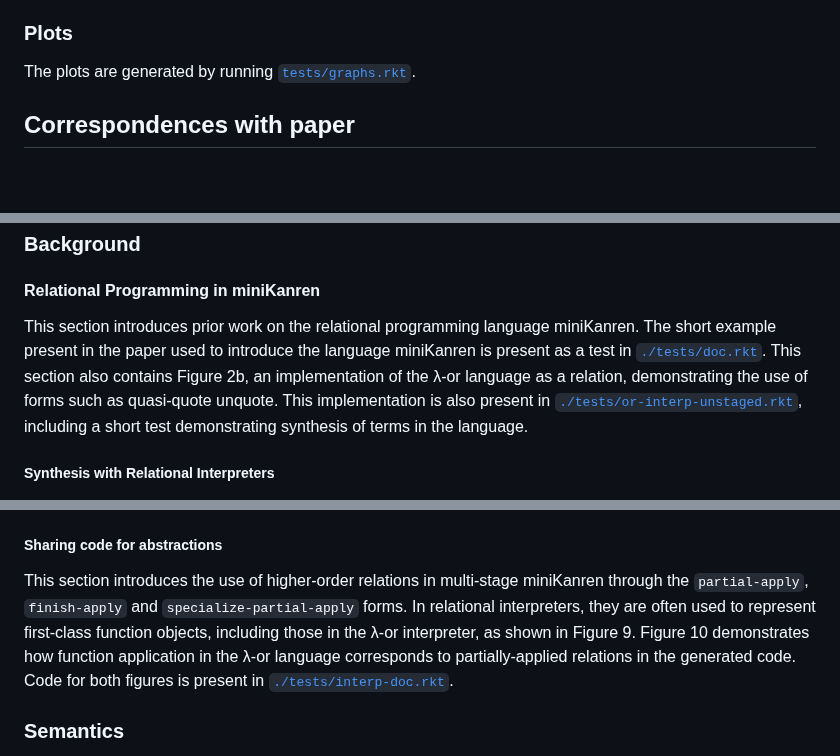
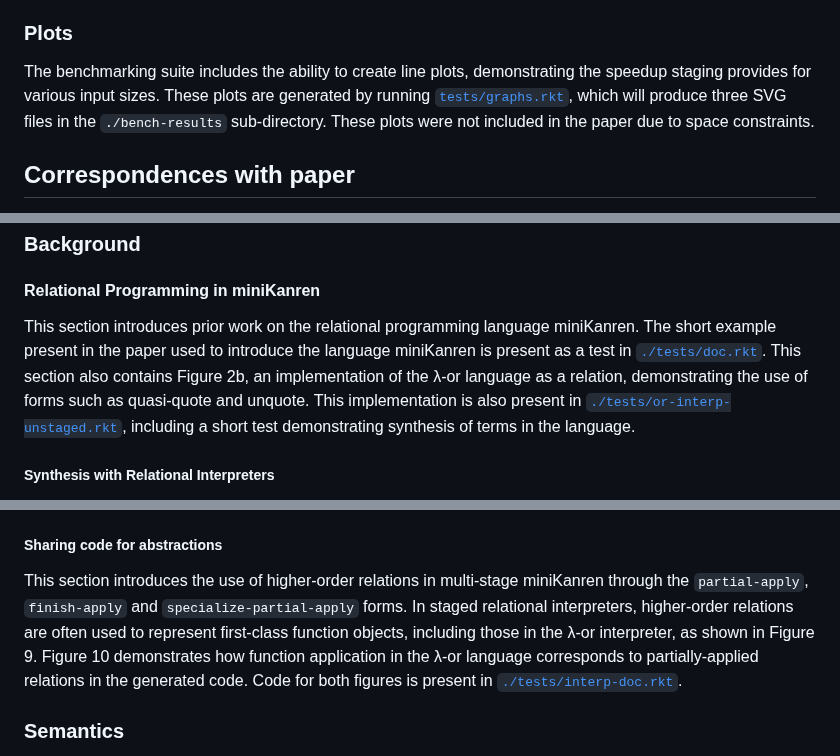
Before and after one commit to namin/staged-miniKanren, a Markdown page: README.md, 3 parts joined by grey strips. Rendered like a GitHub page; blank space fills up the shorter version.

Commit message:
Add section on figure 20, clarify some wording

```diff
--- a/README.md
+++ b/README.md
@@ -68,7 +68,7 @@ The case studies presented in section 6.1 of the paper are present in the [`test
 
 ### Plots
 
-The plots are generated by running [`tests/graphs.rkt`](./tests/graphs.rkt).
+The benchmarking suite includes the ability to create line plots, demonstrating the speedup staging provides for various input sizes. These plots are generated by running [`tests/graphs.rkt`](./tests/graphs.rkt), which will produce three SVG files in the `./bench-results` sub-directory. These plots were not included in the paper due to space constraints.
 
 ## Correspondences with paper
 
@@ -82,7 +82,7 @@ The introduction briefly discusses the problems the paper attempts to solve, the
 
 #### Relational Programming in miniKanren
 
-This section introduces prior work on the relational programming language miniKanren. The short example present in the paper used to introduce the language miniKanren is present as a test in [`./tests/doc.rkt`](./tests/doc.rkt). This section also contains Figure 2b, an implementation of the λ-or language as a relation, demonstrating the use of forms such as quasi-quote unquote. This implementation is also present in [`./tests/or-interp-unstaged.rkt`](./tests/or-interp-unstaged.rkt), including a short test demonstrating synthesis of terms in the language.
+This section introduces prior work on the relational programming language miniKanren. The short example present in the paper used to introduce the language miniKanren is present as a test in [`./tests/doc.rkt`](./tests/doc.rkt). This section also contains Figure 2b, an implementation of the λ-or language as a relation, demonstrating the use of forms such as quasi-quote and unquote. This implementation is also present in [`./tests/or-interp-unstaged.rkt`](./tests/or-interp-unstaged.rkt), including a short test demonstrating synthesis of terms in the language.
 
 ##### Synthesis with Relational Interpreters
 
@@ -122,7 +122,7 @@ This section introduces the mechanisms by which nondeterminism can arise in rela
 
 ##### Sharing code for abstractions
 
-This section introduces the use of higher-order relations in multi-stage miniKanren through the `partial-apply`, `finish-apply` and `specialize-partial-apply` forms. In relational interpreters, they are often used to represent first-class function objects, including those in the λ-or interpreter, as shown in Figure 9. Figure 10 demonstrates how function application in the λ-or language corresponds to partially-applied relations in the generated code. Code for both figures is present in [`./tests/interp-doc.rkt`](./tests/interp-doc.rkt).
+This section introduces the use of higher-order relations in multi-stage miniKanren through the `partial-apply`, `finish-apply` and `specialize-partial-apply` forms. In staged relational interpreters, higher-order relations are often used to represent first-class function objects, including those in the λ-or interpreter, as shown in Figure 9. Figure 10 demonstrates how function application in the λ-or language corresponds to partially-applied relations in the generated code. Code for both figures is present in [`./tests/interp-doc.rkt`](./tests/interp-doc.rkt).
 
 ### Semantics
 
```
Also changed, not shown: other parts of README.md (+4 -0 lines).
